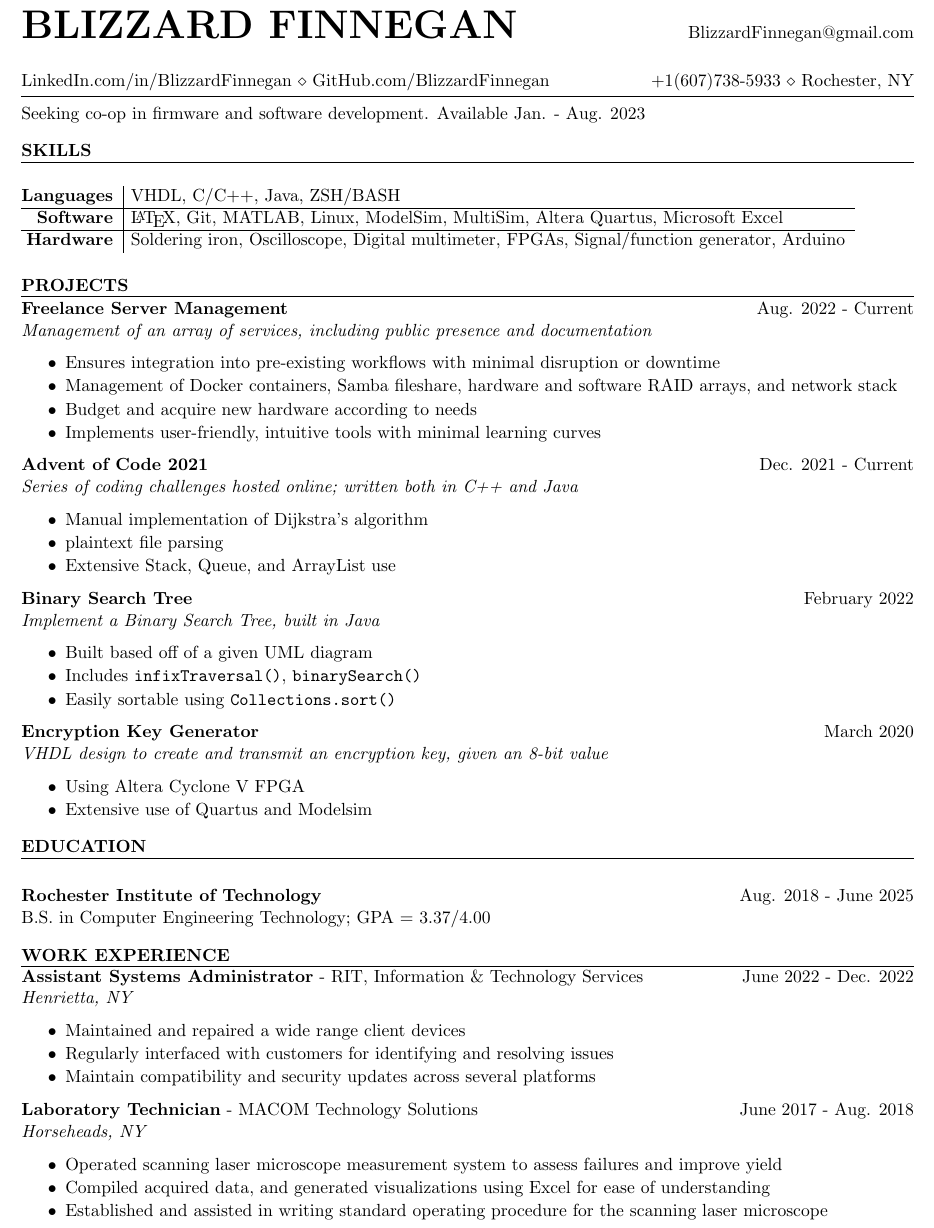
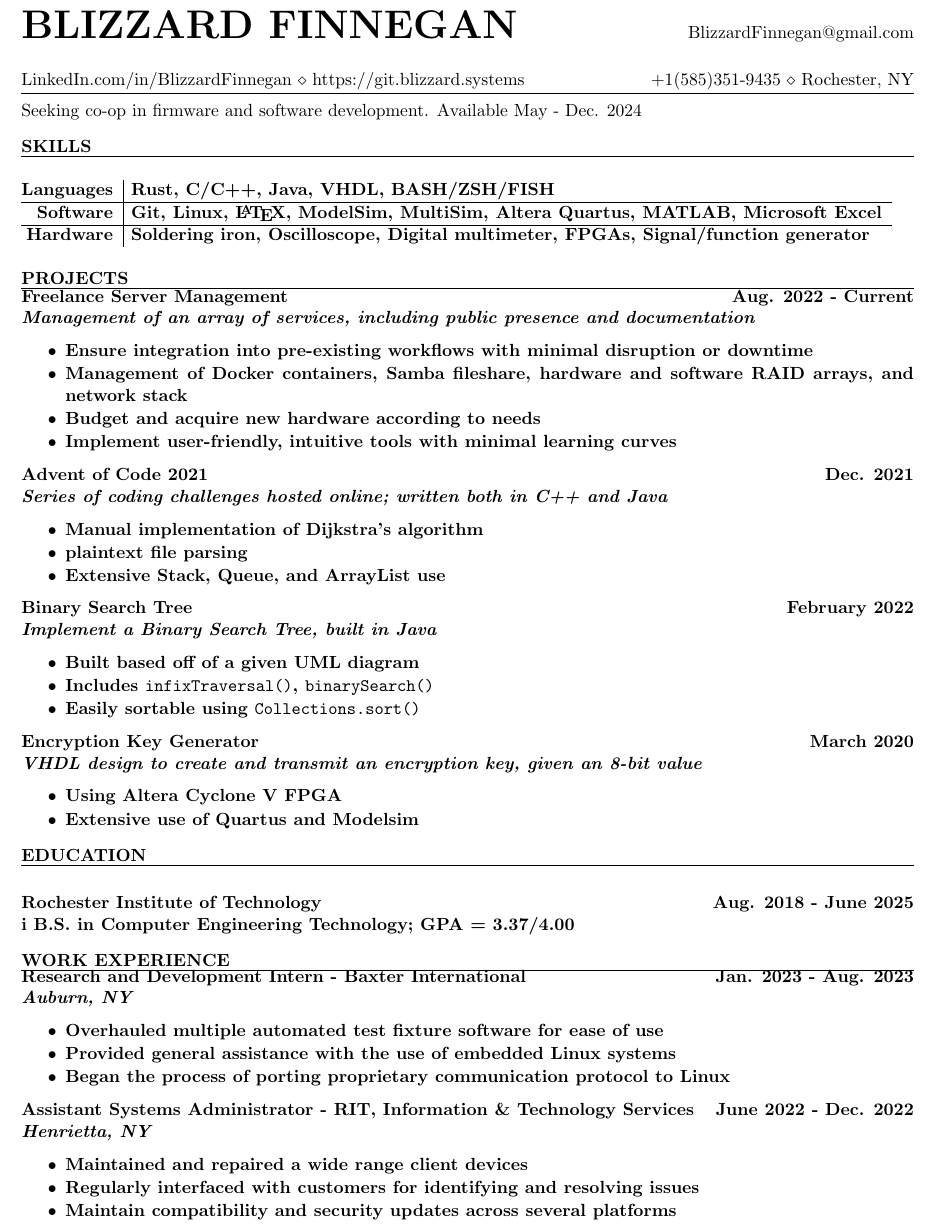
Before and after one commit to blizzardfinnegan/resume, a LaTeX CV (firmwareResume/resume.tex): part of the page, cut so that both start at the same text. The pictures show the PDF file firmwareResume/resume.pdf that the author committed with the source.

Commit message:
Update firmware resume

```diff
--- a/firmwareResume/resume.tex
+++ b/firmwareResume/resume.tex
@@ -3,19 +4,19 @@
 \newcommand{\tab}[1]{\hspace{.2667\textwidth}\rlap{#1}}
 \newcommand{\itab}[1]{\hspace{0em}\rlap{#1}}
 \name{Blizzard Finnegan}
-\address{{LinkedIn.com/in/BlizzardFinnegan} \\ {GitHub.com/BlizzardFinnegan}\hspace*{\fill} {+1(607)738-5933} \\ {Rochester, NY}}
+\address{{LinkedIn.com/in/BlizzardFinnegan} \\ {https://git.blizzard.systems}\hspace*{\fill} {+1(585)351-9435} \\ {Rochester, NY}}
 \begin{document}
 \hrule
-Seeking co-op in firmware and software development. Available Jan. - Aug. 2023
+Seeking co-op in firmware and software development. Available May - Dec. 2024
 
 %----------------------------------------------------------------------------------------
 \begin{rSection}{SKILLS}
 	\begin{tabular}{ @{} >{\bfseries}r | @{\hspace{1ex}} l  }
-		Languages & VHDL, C/C++, Java, ZSH/BASH                                                                 \\
+		Languages & Rust, C/C++, Java, VHDL, BASH/ZSH/FISH	                                                 \\
 		\hline
-		Software  & \LaTeX, Git, MATLAB, Linux, ModelSim, MultiSim, Altera Quartus, Microsoft Excel             \\
+		Software  & Git, Linux, \LaTeX, ModelSim, MultiSim, Altera Quartus, MATLAB,  Microsoft Excel            \\
 		\hline
-		Hardware  & Soldering iron, Oscilloscope, Digital multimeter, FPGAs, Signal/function generator, Arduino \\
+		Hardware  & Soldering iron, Oscilloscope, Digital multimeter, FPGAs, Signal/function generator\\
 	\end{tabular}\\
 \end{rSection}
 %----------------------------------------------------------------------------------------
@@ -25,12 +26,12 @@ Seeking co-op in firmware and software development. Available Jan. - Aug. 2023
     \emph{Management of an array of services, including public presence and documentation}
 	\begin{itemize}
 		\itemsep -6pt {}
-		\item Ensures integration into pre-existing workflows with minimal disruption or downtime
-        \item Management of Docker containers, Samba fileshare, hardware and software RAID arrays, and network stack
+		\item Ensure integration into pre-existing workflows with minimal disruption or downtime
+		\item Management of Docker containers, Samba fileshare, hardware and software RAID arrays, and network stack
 		\item Budget and acquire new hardware according to needs
-        \item Implements user-friendly, intuitive tools with minimal learning curves
+		\item Implement user-friendly, intuitive tools with minimal learning curves
 	\end{itemize}
-	\item \textbf{Advent of Code 2021}\hfill {Dec. 2021 - Current}\\
+	\item \textbf{Advent of Code 2021}\hfill {Dec. 2021}\\
 	\emph{Series of coding challenges hosted online; written both in C++ and Java}
 	\begin{itemize}
 		\itemsep -6pt {}
@@ -66,7 +67,15 @@ Seeking co-op in firmware and software development. Available Jan. - Aug. 2023
 %----------------------------------------------------------------------------------------
 \begin{rSection}{Work Experience}
 	\vspace{-1.6em}
-    \item \textbf{Assistant Systems Administrator} {- RIT, Information \& Technology Services} \hfill {June 2022 - Dec. 2022}\\
+	\item \textbf{Research and Development Intern} {- Baxter International} \hfill {Jan. 2023 - Aug. 2023}\\
+	\emph{Auburn, NY}
+	\begin{itemize}
+		\itemsep -6pt {}
+		\item Overhauled multiple automated test fixture software for ease of use
+		\item Provided general assistance with the use of embedded Linux systems
+		\item Began the process of porting proprietary communication protocol to Linux
+	\end{itemize}
+	\item \textbf{Assistant Systems Administrator} {- RIT, Information \& Technology Services} \hfill {June 2022 - Dec. 2022}\\
 	\emph{Henrietta, NY}
 	\begin{itemize}
 		\itemsep -6pt {}
@@ -74,13 +83,5 @@ Seeking co-op in firmware and software development. Available Jan. - Aug. 2023
 		\item Regularly interfaced with customers for identifying and resolving issues
 		\item Maintain compatibility and security updates across several platforms
 	\end{itemize}
-	\item \textbf{Laboratory Technician} {- MACOM Technology Solutions} \hfill {June 2017 - Aug. 2018}\\
-	\emph{Horseheads, NY}
-	\begin{itemize}
-		\itemsep -6pt {}
-		\item Operated scanning laser microscope measurement system to assess failures and improve yield
-		\item Compiled acquired data, and generated visualizations using Excel for ease of understanding
-		\item Established and assisted in writing standard operating procedure for the scanning laser microscope
-	\end{itemize}
 \end{rSection}
 \end{document}
```
Also changed, not shown: firmwareResume/resume.pdf, firmwareResume/resume.tex (3 more changed lines).
